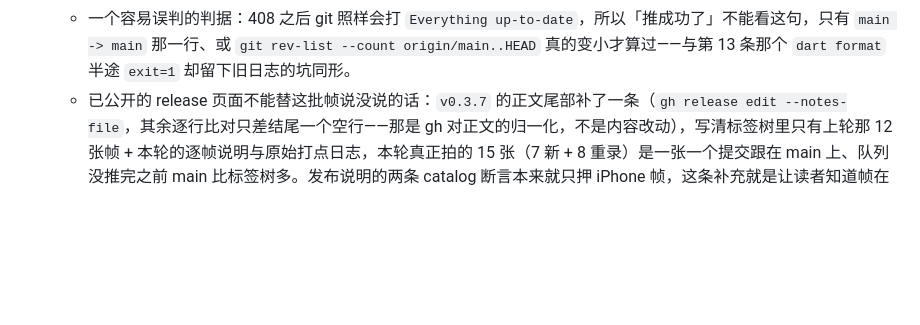
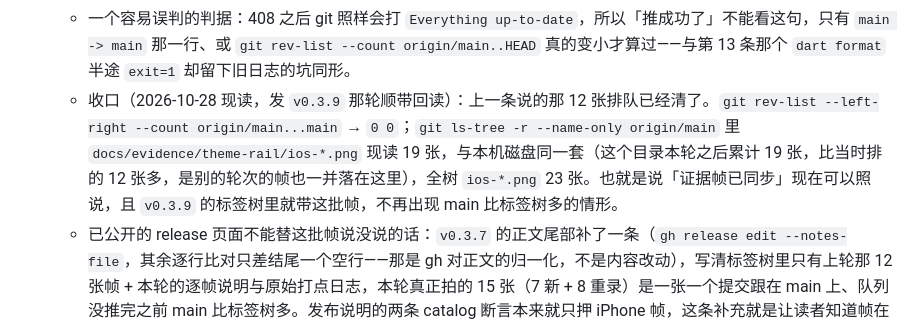
Before and after one commit to skeyboy/flutter_hongguo, a Markdown page: docs/design/discover-catalog-cascade-tabs.md, the part around the change. GitHub-like rendering; blank space fills up the shorter version.

Commit message:
docs(catalog): close the frame push queue now that main and the tag both carry it
The reading that kept the note from saying 证据帧已同步 was taken while twelve
frames were still queued; the tag pushed for 0.3.9 carries the whole set, so the
closure records the current counts instead of leaving the caution standing.

```diff
--- a/docs/design/discover-catalog-cascade-tabs.md
+++ b/docs/design/discover-catalog-cascade-tabs.md
@@ -210,4 +210,5 @@ macOS 窗口（1100×760）与 iPhone 模拟器（390×844）各录一遍：发
     - 所以推送的形状是**一张帧一个提交**，并且每次只点名一个提交：`git push origin <sha>:refs/heads/main` 只交出那一个提交的对象，链路回暖一次就前进一张；若一次推整段 `origin/main..HEAD`，那个包是队里剩余帧的全部字节（现读 12 个文件），一定进不去。重试交给 `tool/push_pending_commits.sh`（本轮入库，`ROUNDS` / `MAX_FAILS` 可调，日志默认 `build/push_pending_commits.log`），它每轮 `git fetch` 后重取队首，跑完打 `LOOP-END head=… remote=… pending=<还剩几张>`——链路回暖后重跑一次即可接着推。
     - 写下这条时的现读：远端已有本轮 15 张帧里的 3 张（`cbc28ce` 的 `ios-tab-swipe-to-categories.png`、`e35d530` 的 `ios-level2-first-pull.png`、`86da0c9` 的 `ios-band-expanded.png`），队里还排 12 张，按体积升序（最小 1.97 MB、最大 3.05 MB），`ios-genre-handover.png` 与 `ios-genre-comic.png` 字节相同（第 14 条那对），所以第二张只多一个树条目、不多一帧的字节。这也说明 `v0.3.7` 那个树里 `findings.md` 点到的 14 张 `ios-*` 还没全在远端：**帧全部在本机磁盘与本地提交里，远端只有已推的那几张**，队列推完之前不要在别处写成「证据帧已同步」。
     - 一个容易误判的判据：408 之后 git 照样会打 `Everything up-to-date`，所以「推成功了」不能看这句，只有 `main -> main` 那一行、或 `git rev-list --count origin/main..HEAD` 真的变小才算过——与第 13 条那个 `dart format` 半途 `exit=1` 却留下旧日志的坑同形。
+    - 收口（2026-10-28 现读，发 `v0.3.9` 那轮顺带回读）：上一条说的那 12 张排队已经清了。`git rev-list --left-right --count origin/main...main` → `0 0`；`git ls-tree -r --name-only origin/main` 里 `docs/evidence/theme-rail/ios-*.png` 现读 19 张，与本机磁盘同一套（这个目录本轮之后累计 19 张，比当时排的 12 张多，是别的轮次的帧也一并落在这里），全树 `ios-*.png` 23 张。也就是说「证据帧已同步」现在可以照说，且 `v0.3.9` 的标签树里就带这批帧，不再出现 main 比标签树多的情形。
     - 已公开的 release 页面不能替这批帧说没说的话：`v0.3.7` 的正文尾部补了一条（`gh release edit --notes-file`，其余逐行比对只差结尾一个空行——那是 gh 对正文的归一化，不是内容改动），写清标签树里只有上轮那 12 张帧 + 本轮的逐帧说明与原始打点日志，本轮真正拍的 15 张（7 新 + 8 重录）是一张一个提交跟在 main 上、队列没推完之前 main 比标签树多。发布说明的两条 catalog 断言本来就只押 iPhone 帧，这条补充就是让读者知道帧在哪儿。
```
